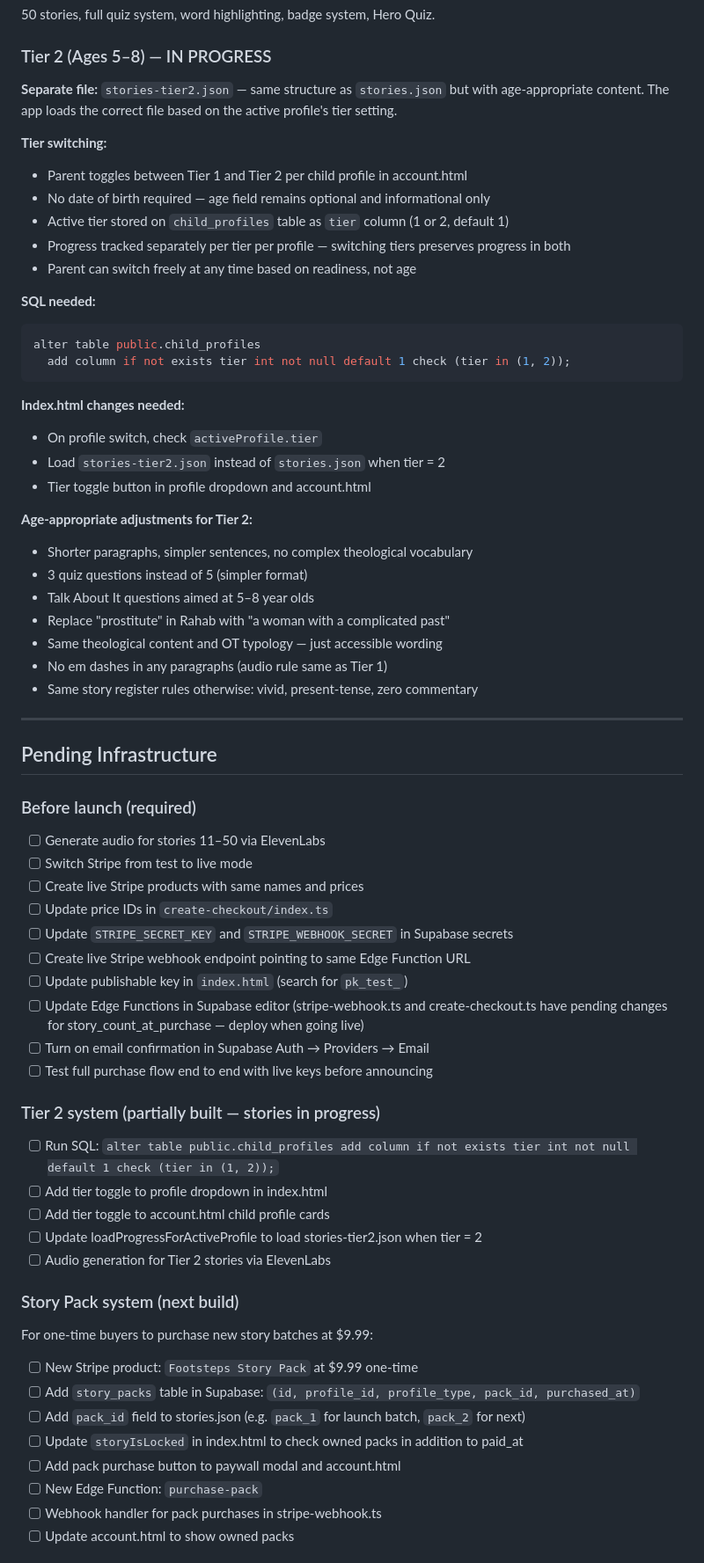
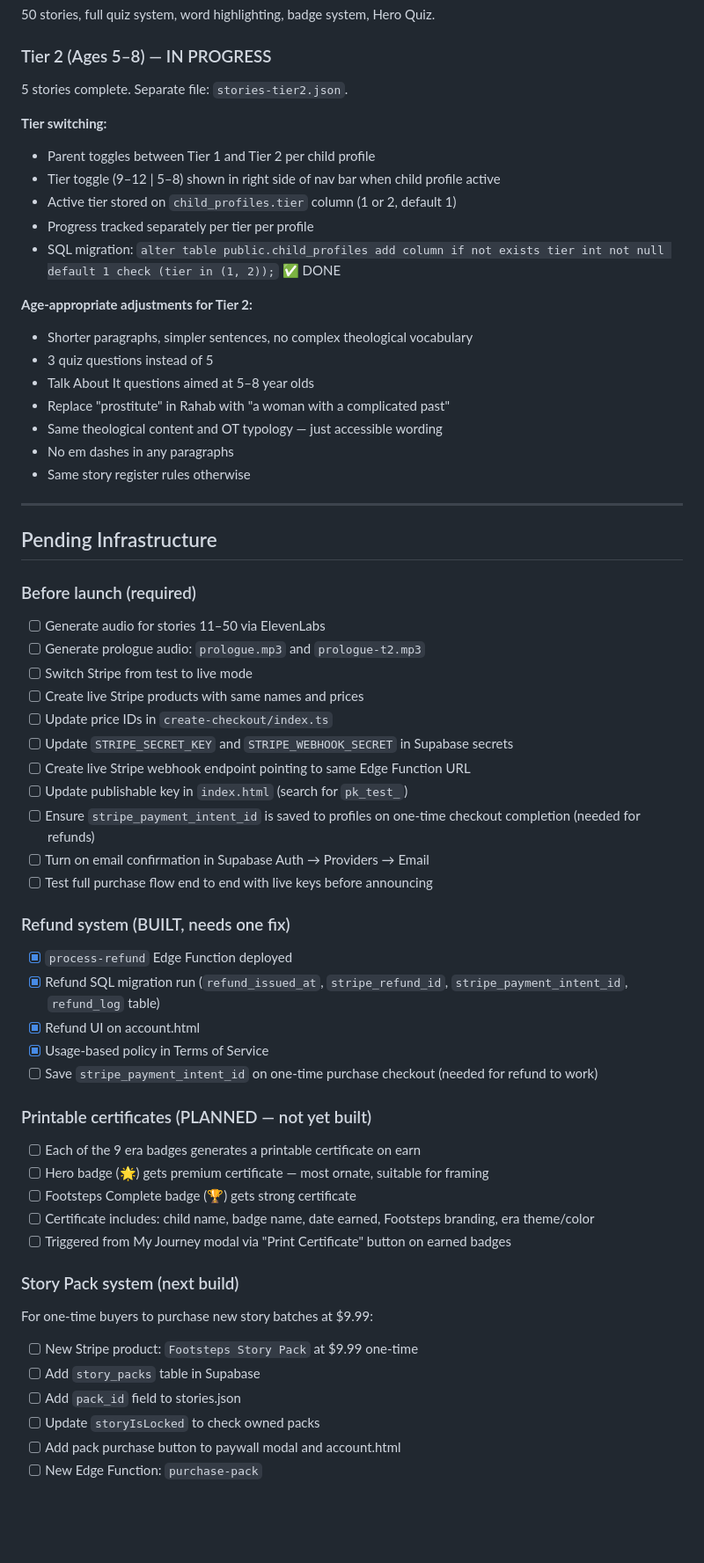
Before and after one commit to FutureXRP/Adventure-Through-The-Bible, a Markdown page: FOOTSTEPS_PROJECT.md, the part around one of its changes. Shown at 88% size. Drawn GitHub-style; blank space fills up the shorter version.

````diff
--- a/FOOTSTEPS_PROJECT.md
+++ b/FOOTSTEPS_PROJECT.md
@@ -425,35 +494,23 @@ git push
 50 stories, full quiz system, word highlighting, badge system, Hero Quiz.
 
 ### Tier 2 (Ages 5–8) — IN PROGRESS
-
-**Separate file:** `stories-tier2.json` — same structure as `stories.json` but with age-appropriate content. The app loads the correct file based on the active profile's tier setting.
+5 stories complete. Separate file: `stories-tier2.json`.
 
 **Tier switching:**
-- Parent toggles between Tier 1 and Tier 2 per child profile in account.html
-- No date of birth required — age field remains optional and informational only
-- Active tier stored on `child_profiles` table as `tier` column (1 or 2, default 1)
-- Progress tracked separately per tier per profile — switching tiers preserves progress in both
-- Parent can switch freely at any time based on readiness, not age
-
-**SQL needed:**
-```sql
-alter table public.child_profiles
-  add column if not exists tier int not null default 1 check (tier in (1, 2));
-```
-
-**Index.html changes needed:**
-- On profile switch, check `activeProfile.tier`
-- Load `stories-tier2.json` instead of `stories.json` when tier = 2
-- Tier toggle button in profile dropdown and account.html
+- Parent toggles between Tier 1 and Tier 2 per child profile
+- Tier toggle (9–12 | 5–8) shown in right side of nav bar when child profile active
+- Active tier stored on `child_profiles.tier` column (1 or 2, default 1)
+- Progress tracked separately per tier per profile
+- SQL migration: `alter table public.child_profiles add column if not exists tier int not null default 1 check (tier in (1, 2));` ✅ DONE
 
 **Age-appropriate adjustments for Tier 2:**
 - Shorter paragraphs, simpler sentences, no complex theological vocabulary
-- 3 quiz questions instead of 5 (simpler format)
+- 3 quiz questions instead of 5
 - Talk About It questions aimed at 5–8 year olds
 - Replace "prostitute" in Rahab with "a woman with a complicated past"
 - Same theological content and OT typology — just accessible wording
-- No em dashes in any paragraphs (audio rule same as Tier 1)
-- Same story register rules otherwise: vivid, present-tense, zero commentary
+- No em dashes in any paragraphs
+- Same story register rules otherwise
 
 ---
 
@@ -461,31 +518,37 @@ alter table public.child_profiles
 
 ### Before launch (required)
 - [ ] Generate audio for stories 11–50 via ElevenLabs
+- [ ] Generate prologue audio: `prologue.mp3` and `prologue-t2.mp3`
 - [ ] Switch Stripe from test to live mode
 - [ ] Create live Stripe products with same names and prices
 - [ ] Update price IDs in `create-checkout/index.ts`
 - [ ] Update `STRIPE_SECRET_KEY` and `STRIPE_WEBHOOK_SECRET` in Supabase secrets
 - [ ] Create live Stripe webhook endpoint pointing to same Edge Function URL
 - [ ] Update publishable key in `index.html` (search for `pk_test_`)
-- [ ] Update Edge Functions in Supabase editor (stripe-webhook.ts and create-checkout.ts have pending changes for story_count_at_purchase — deploy when going live)
+- [ ] Ensure `stripe_payment_intent_id` is saved to profiles on one-time checkout completion (needed for refunds)
 - [ ] Turn on email confirmation in Supabase Auth → Providers → Email
 - [ ] Test full purchase flow end to end with live keys before announcing
 
-### Tier 2 system (partially built — stories in progress)
-- [ ] Run SQL: `alter table public.child_profiles add column if not exists tier int not null default 1 check (tier in (1, 2));`
-- [ ] Add tier toggle to profile dropdown in index.html
-- [ ] Add tier toggle to account.html child profile cards
-- [ ] Update loadProgressForActiveProfile to load stories-tier2.json when tier = 2
-- [ ] Audio generation for Tier 2 stories via ElevenLabs
+### Refund system (BUILT, needs one fix)
+- [x] `process-refund` Edge Function deployed
+- [x] Refund SQL migration run (`refund_issued_at`, `stripe_refund_id`, `stripe_payment_intent_id`, `refund_log` table)
+- [x] Refund UI on account.html
+- [x] Usage-based policy in Terms of Service
+- [ ] Save `stripe_payment_intent_id` on one-time purchase checkout (needed for refund to work)
+
+### Printable certificates (PLANNED — not yet built)
+- [ ] Each of the 9 era badges generates a printable certificate on earn
+- [ ] Hero badge (🌟) gets premium certificate — most ornate, suitable for framing
+- [ ] Footsteps Complete badge (🏆) gets strong certificate
+- [ ] Certificate includes: child name, badge name, date earned, Footsteps branding, era theme/color
+- [ ] Triggered from My Journey modal via "Print Certificate" button on earned badges
 
 ### Story Pack system (next build)
 For one-time buyers to purchase new story batches at $9.99:
 - [ ] New Stripe product: `Footsteps Story Pack` at $9.99 one-time
-- [ ] Add `story_packs` table in Supabase: `(id, profile_id, profile_type, pack_id, purchased_at)`
-- [ ] Add `pack_id` field to stories.json (e.g. `pack_1` for launch batch, `pack_2` for next)
-- [ ] Update `storyIsLocked` in index.html to check owned packs in addition to paid_at
+- [ ] Add `story_packs` table in Supabase
+- [ ] Add `pack_id` field to stories.json
+- [ ] Update `storyIsLocked` to check owned packs
 - [ ] Add pack purchase button to paywall modal and account.html
 - [ ] New Edge Function: `purchase-pack`
-- [ ] Webhook handler for pack purchases in stripe-webhook.ts
-- [ ] Update account.html to show owned packs
 
````
Also changed, not shown: other parts of FOOTSTEPS_PROJECT.md (+106 -28 lines).
